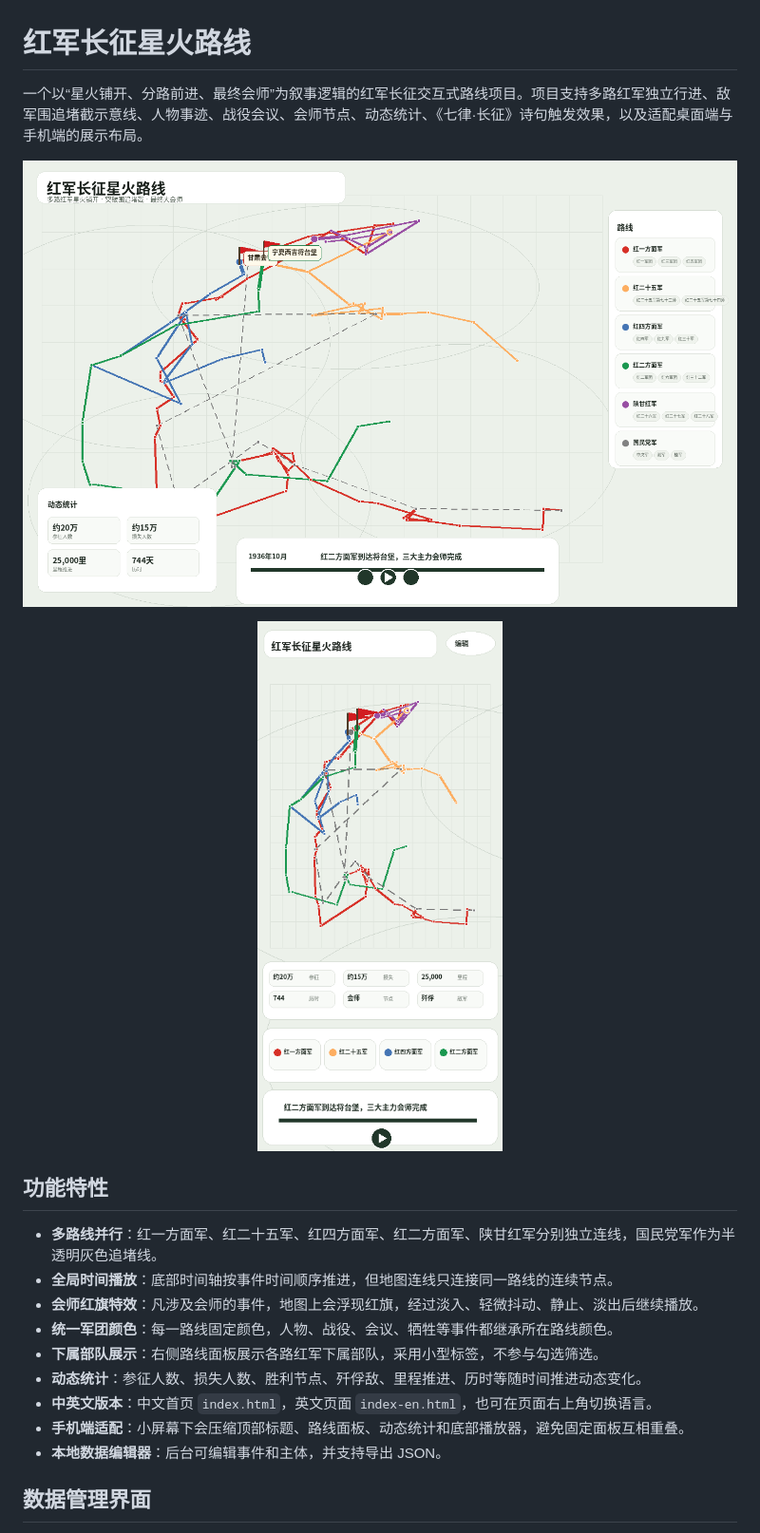
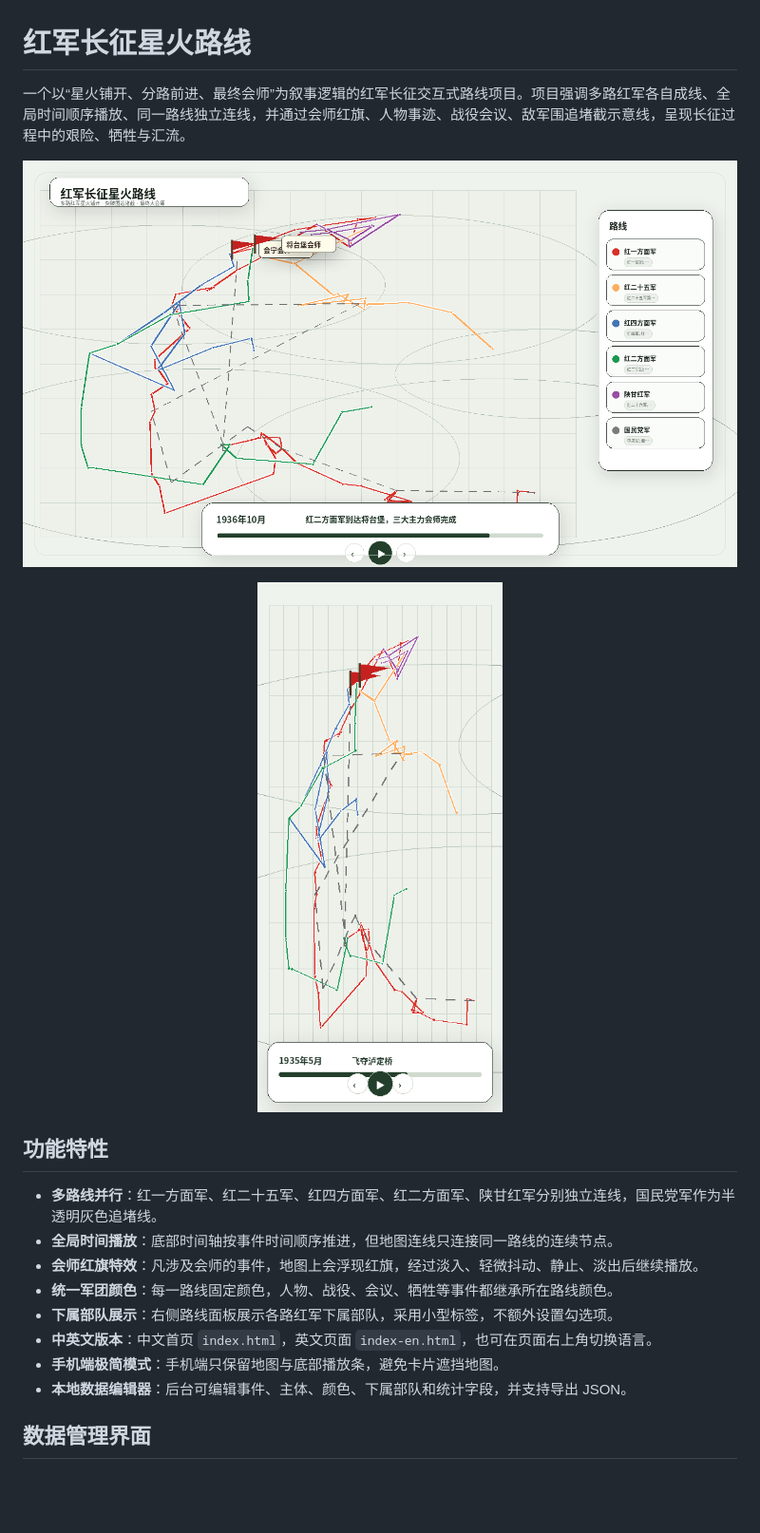
Before and after one commit to CochraneK/red-map, a Markdown page: README.md, the part around one of its changes. Shown at 95% size. Rendered like a GitHub page; pictures changed too: docs/readme-home.png, docs/readme-mobile.png; blank space fills up the shorter version.

```diff
--- a/README.md
+++ b/README.md
@@ -1,6 +1,6 @@
 # 红军长征星火路线
 
-一个以“星火铺开、分路前进、最终会师”为叙事逻辑的红军长征交互式路线项目。项目支持多路红军独立行进、敌军围追堵截示意线、人物事迹、战役会议、会师节点、动态统计、《七律·长征》诗句触发效果，以及适配桌面端与手机端的展示布局。
+一个以“星火铺开、分路前进、最终会师”为叙事逻辑的红军长征交互式路线项目。项目强调多路红军各自成线、全局时间顺序播放、同一路线独立连线，并通过会师红旗、人物事迹、战役会议、敌军围追堵截示意线，呈现长征过程中的艰险、牺牲与汇流。
 
 ![项目首页预览](docs/readme-home.png)
 
@@ -14,11 +14,10 @@
 - **全局时间播放**：底部时间轴按事件时间顺序推进，但地图连线只连接同一路线的连续节点。
 - **会师红旗特效**：凡涉及会师的事件，地图上会浮现红旗，经过淡入、轻微抖动、静止、淡出后继续播放。
 - **统一军团颜色**：每一路线固定颜色，人物、战役、会议、牺牲等事件都继承所在路线颜色。
-- **下属部队展示**：右侧路线面板展示各路红军下属部队，采用小型标签，不参与勾选筛选。
-- **动态统计**：参征人数、损失人数、胜利节点、歼俘敌、里程推进、历时等随时间推进动态变化。
+- **下属部队展示**：右侧路线面板展示各路红军下属部队，采用小型标签，不额外设置勾选项。
 - **中英文版本**：中文首页 `index.html`，英文页面 `index-en.html`，也可在页面右上角切换语言。
-- **手机端适配**：小屏幕下会压缩顶部标题、路线面板、动态统计和底部播放器，避免固定面板互相重叠。
-- **本地数据编辑器**：后台可编辑事件和主体，并支持导出 JSON。
+- **手机端极简模式**：手机端只保留地图与底部播放条，避免卡片遮挡地图。
+- **本地数据编辑器**：后台可编辑事件、主体、颜色、下属部队和统计字段，并支持导出 JSON。
 
 ## 数据管理界面
 
```
Also changed, not shown: other parts of README.md (+18 -38 lines), docs/readme-admin.png, docs/readme-home-en.png, docs/screenshot-en.png, docs/screenshot.png, 1 other file.
